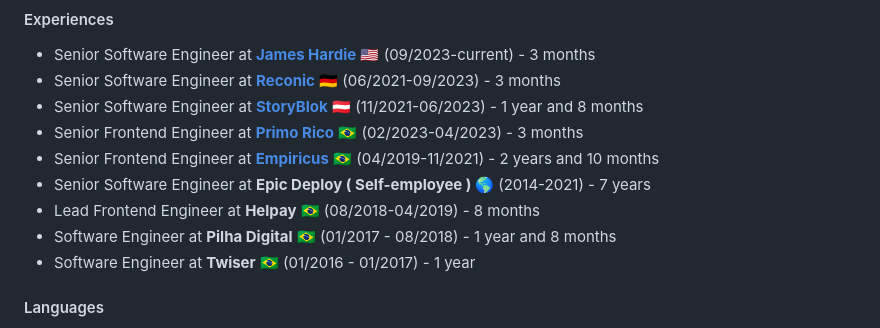
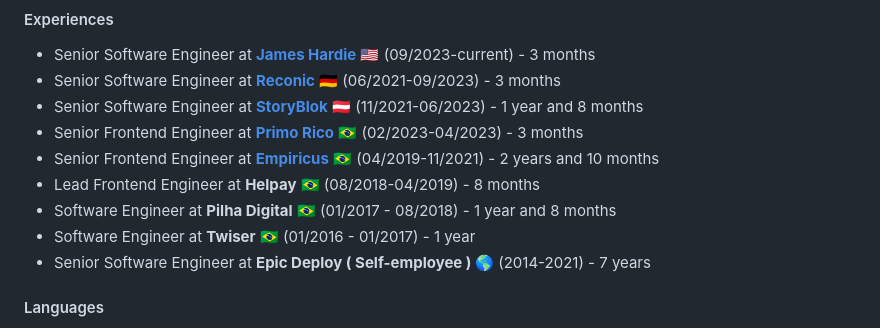
Before and after one commit to mmatheuspalma/mmatheuspalma, a Markdown page: README.md, the part around the change. GitHub-like rendering.

```diff
--- a/README.md
+++ b/README.md
@@ -23,10 +23,10 @@ I'm Senior Software Engineer, I'm Open To Work, with more than 9 years of experi
 - Senior Software Engineer at <b>[StoryBlok](https://www.storyblok.com/)</b> 🇦🇹 (11/2021-06/2023) - 1 year and 8 months
 - Senior Frontend Engineer at <b>[Primo Rico](https://www.grupo-primo.com/)</b> 🇧🇷 (02/2023-04/2023) - 3 months
 - Senior Frontend Engineer at <b>[Empiricus](https://www.empiricus.com.br/)</b> 🇧🇷 (04/2019-11/2021) - 2 years and 10 months
-- Senior Software Engineer at <b>Epic Deploy ( Self-employee ) </b> 🌎 (2014-2021) - 7 years
 - Lead Frontend Engineer at <b>Helpay</b> 🇧🇷 (08/2018-04/2019) - 8 months
 - Software Engineer at <b>Pilha Digital</b> 🇧🇷 (01/2017 - 08/2018) - 1 year and 8 months
 - Software Engineer at <b>Twiser</b> 🇧🇷 (01/2016 - 01/2017) - 1 year
+- Senior Software Engineer at <b>Epic Deploy ( Self-employee ) </b> 🌎 (2014-2021) - 7 years
 
 #### Languages
 - Portuguese - Native
```
